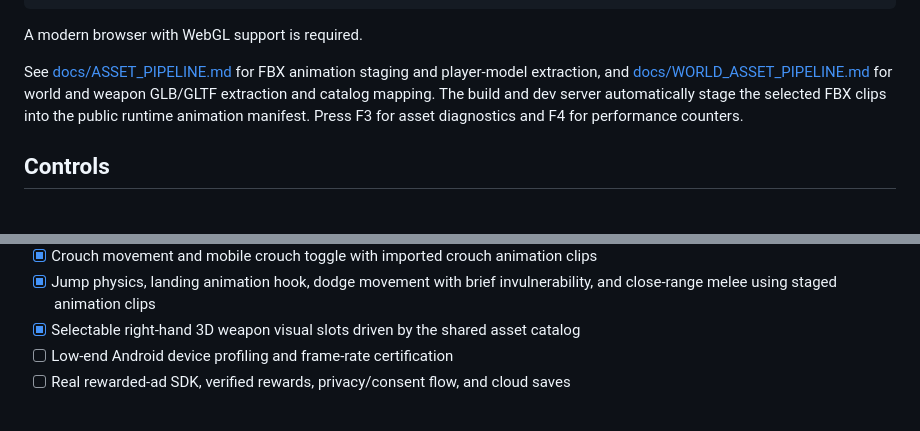
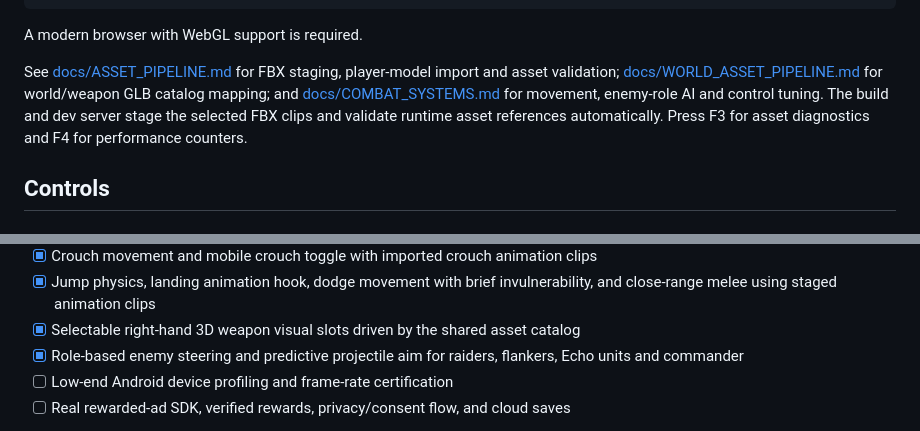
Before and after one commit to musombi123/MindSphere, a Markdown page: README.md, 2 parts joined by grey strips. GitHub-like rendering.

Commit message:
Link combat engineering notes and document role-based enemy AI

```diff
--- a/README.md
+++ b/README.md
@@ -38,7 +38,7 @@ npm run preview
 
 A modern browser with WebGL support is required.
 
-See [docs/ASSET_PIPELINE.md](docs/ASSET_PIPELINE.md) for FBX animation staging and player-model extraction, and [docs/WORLD_ASSET_PIPELINE.md](docs/WORLD_ASSET_PIPELINE.md) for world and weapon GLB/GLTF extraction and catalog mapping. The build and dev server automatically stage the selected FBX clips into the public runtime animation manifest. Press F3 for asset diagnostics and F4 for performance counters.
+See [docs/ASSET_PIPELINE.md](docs/ASSET_PIPELINE.md) for FBX staging, player-model import and asset validation; [docs/WORLD_ASSET_PIPELINE.md](docs/WORLD_ASSET_PIPELINE.md) for world/weapon GLB catalog mapping; and [docs/COMBAT_SYSTEMS.md](docs/COMBAT_SYSTEMS.md) for movement, enemy-role AI and control tuning. The build and dev server stage the selected FBX clips and validate runtime asset references automatically. Press F3 for asset diagnostics and F4 for performance counters.
 
 ## Controls
 
@@ -107,6 +107,7 @@ When you deliberately choose to test a native build later, the workflow packages
 - [x] Crouch movement and mobile crouch toggle with imported crouch animation clips
 - [x] Jump physics, landing animation hook, dodge movement with brief invulnerability, and close-range melee using staged animation clips
 - [x] Selectable right-hand 3D weapon visual slots driven by the shared asset catalog
+- [x] Role-based enemy steering and predictive projectile aim for raiders, flankers, Echo units and commander
 - [ ] Low-end Android device profiling and frame-rate certification
 - [ ] Real rewarded-ad SDK, verified rewards, privacy/consent flow, and cloud saves
 
```
